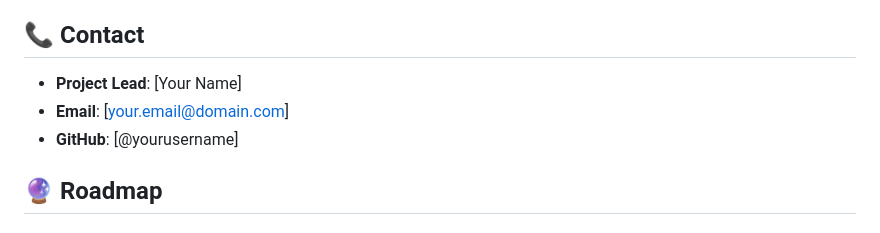
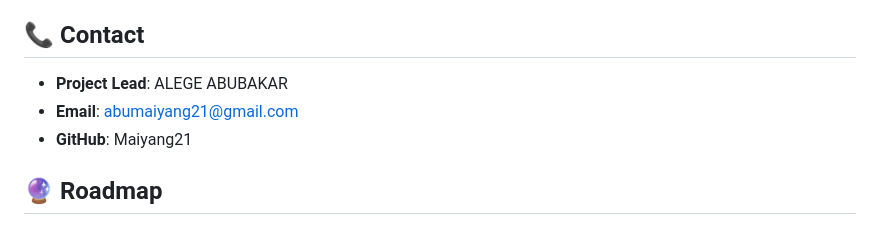
Before and after one commit to Maiyang21/DAN_G, a Markdown page: README.md, the part around the change. Rendered like a GitHub page.

```diff
--- a/README.md
+++ b/README.md
@@ -293,9 +293,9 @@ This project is licensed under the MIT License - see the [LICENSE](LICENSE) file
 
 ## 📞 Contact
 
-- **Project Lead**: [Your Name]
-- **Email**: [your.email@domain.com]
-- **GitHub**: [@yourusername]
+- **Project Lead**: ALEGE ABUBAKAR
+- **Email**: abumaiyang21@gmail.com
+- **GitHub**: Maiyang21
 
 ## 🔮 Roadmap
 
```
